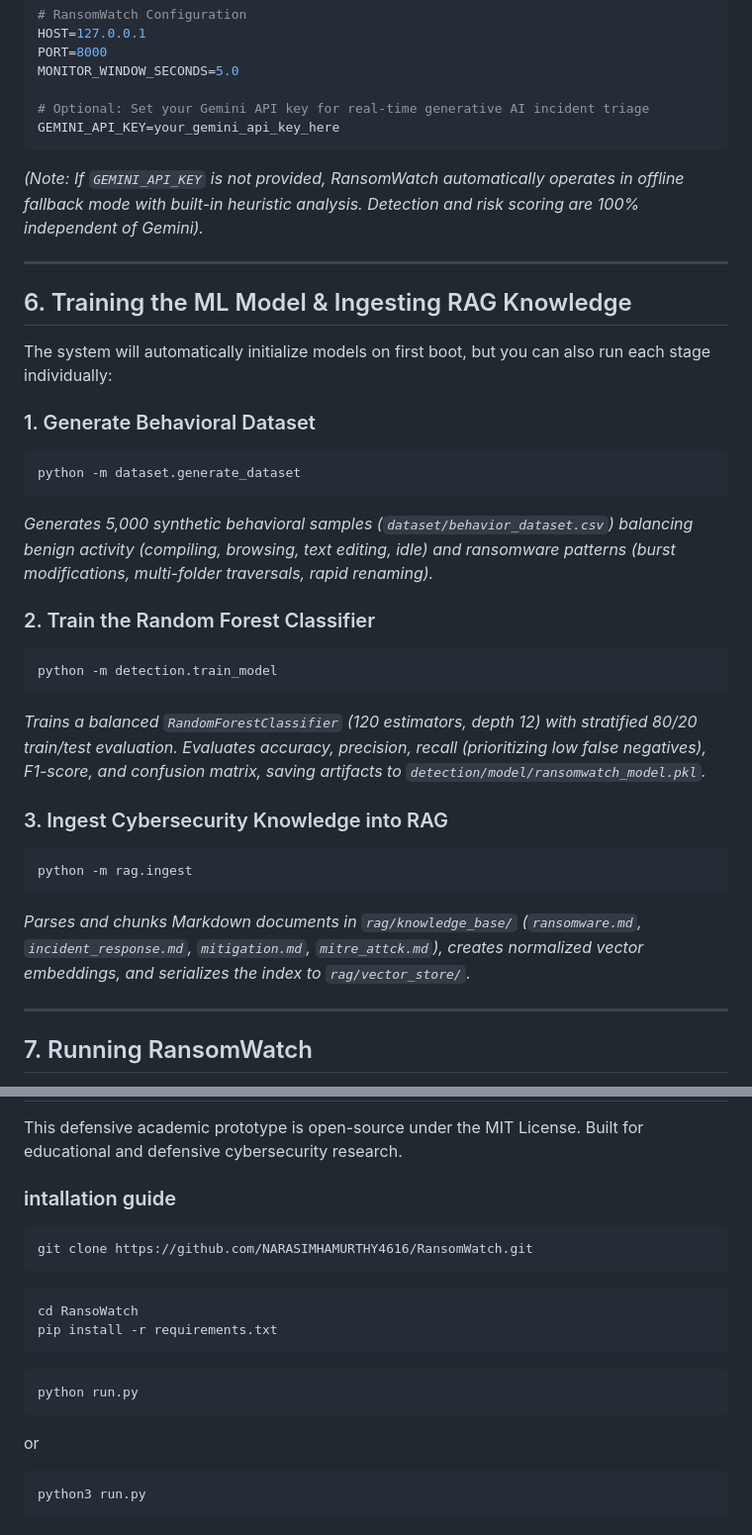
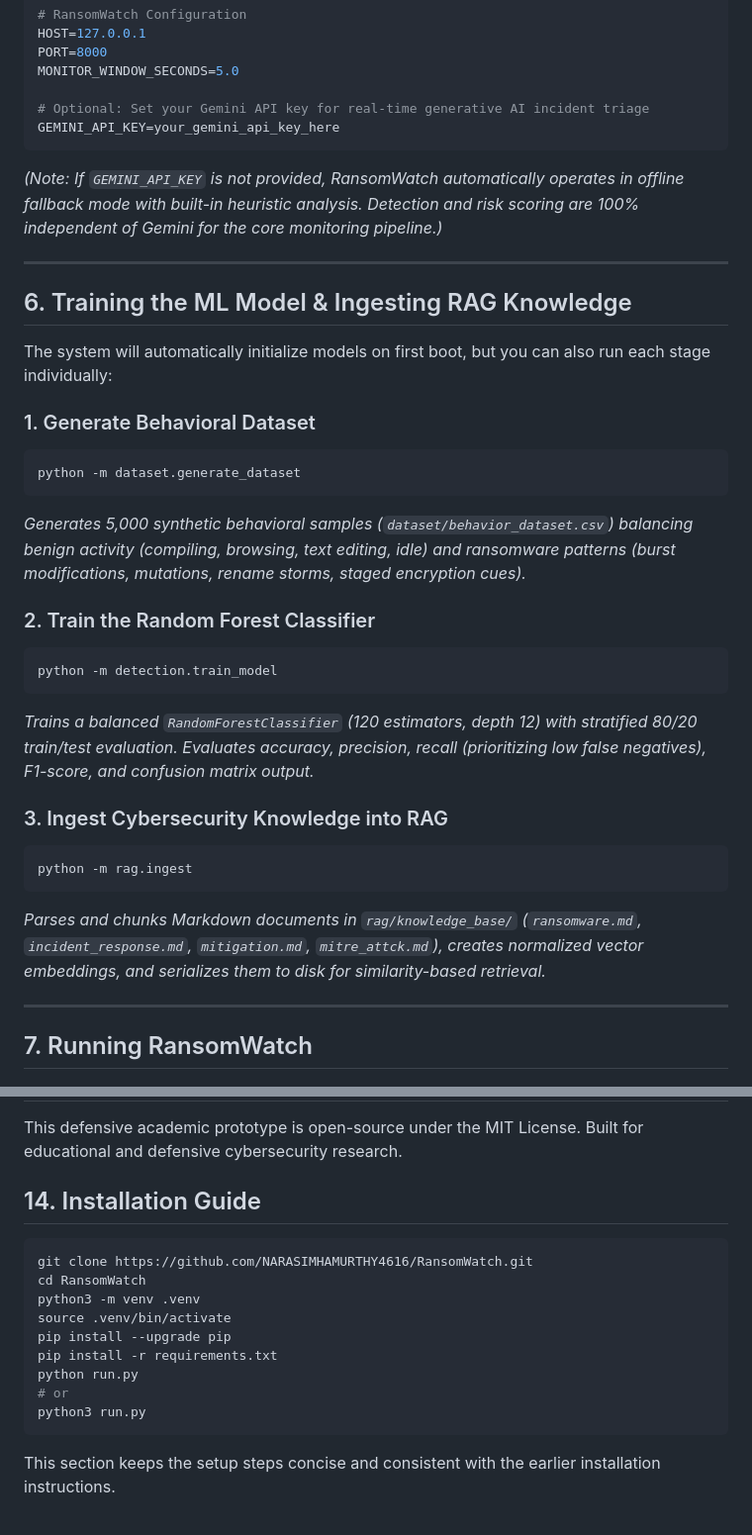
Before and after one commit to NARASIMHAMURTHY4616/RansomWatch, a Markdown page: README.md, 2 parts joined by grey strips. Shown at 99% size. Rendered like a GitHub page.

Commit message:
Clean up README installation guidance and fix minor documentation issues in RansomWatch

````diff
--- a/README.md
+++ b/README.md
@@ -126,7 +127,7 @@ MONITOR_WINDOW_SECONDS=5.0
 # Optional: Set your Gemini API key for real-time generative AI incident triage
 GEMINI_API_KEY=your_gemini_api_key_here
 ```
-*(Note: If `GEMINI_API_KEY` is not provided, RansomWatch automatically operates in offline fallback mode with built-in heuristic analysis. Detection and risk scoring are 100% independent of Gemini).*
+*(Note: If `GEMINI_API_KEY` is not provided, RansomWatch automatically operates in offline fallback mode with built-in heuristic analysis. Detection and risk scoring are 100% independent of Gemini for the core monitoring pipeline.)*
 
 ---
 
@@ -138,19 +139,19 @@ The system will automatically initialize models on first boot, but you can also
 ```bash
 python -m dataset.generate_dataset
 ```
-*Generates 5,000 synthetic behavioral samples (`dataset/behavior_dataset.csv`) balancing benign activity (compiling, browsing, text editing, idle) and ransomware patterns (burst modifications, multi-folder traversals, rapid renaming).*
+*Generates 5,000 synthetic behavioral samples (`dataset/behavior_dataset.csv`) balancing benign activity (compiling, browsing, text editing, idle) and ransomware patterns (burst modifications, mutations, rename storms, staged encryption cues).*
 
 ### 2. Train the Random Forest Classifier
 ```bash
 python -m detection.train_model
 ```
-*Trains a balanced `RandomForestClassifier` (120 estimators, depth 12) with stratified 80/20 train/test evaluation. Evaluates accuracy, precision, recall (prioritizing low false negatives), F1-score, and confusion matrix, saving artifacts to `detection/model/ransomwatch_model.pkl`.*
+*Trains a balanced `RandomForestClassifier` (120 estimators, depth 12) with stratified 80/20 train/test evaluation. Evaluates accuracy, precision, recall (prioritizing low false negatives), F1-score, and confusion matrix output.*
 
 ### 3. Ingest Cybersecurity Knowledge into RAG
 ```bash
 python -m rag.ingest
 ```
-*Parses and chunks Markdown documents in `rag/knowledge_base/` (`ransomware.md`, `incident_response.md`, `mitigation.md`, `mitre_attck.md`), creates normalized vector embeddings, and serializes the index to `rag/vector_store/`.*
+*Parses and chunks Markdown documents in `rag/knowledge_base/` (`ransomware.md`, `incident_response.md`, `mitigation.md`, `mitre_attck.md`), creates normalized vector embeddings, and serializes them to disk for similarity-based retrieval.*
 
 ---
 
@@ -289,22 +290,18 @@ Tests cover:
 ## 13. License
 This defensive academic prototype is open-source under the MIT License. Built for educational and defensive cybersecurity research.
 
-### intallation guide
+## 14. Installation Guide
 
-
-```
+```bash
 git clone https://github.com/NARASIMHAMURTHY4616/RansomWatch.git
+cd RansomWatch
+python3 -m venv .venv
+source .venv/bin/activate
+pip install --upgrade pip
+pip install -r requirements.txt
+python run.py
+# or
+python3 run.py
 ```
 
-```
-cd RansoWatch
-pip install -r requirements.txt
-```
-
-```
-python run.py
-```
-or
-```
-python3 run.py
-```
+This section keeps the setup steps concise and consistent with the earlier installation instructions.
````
Also changed, not shown: other parts of README.md (+11 -10 lines).
